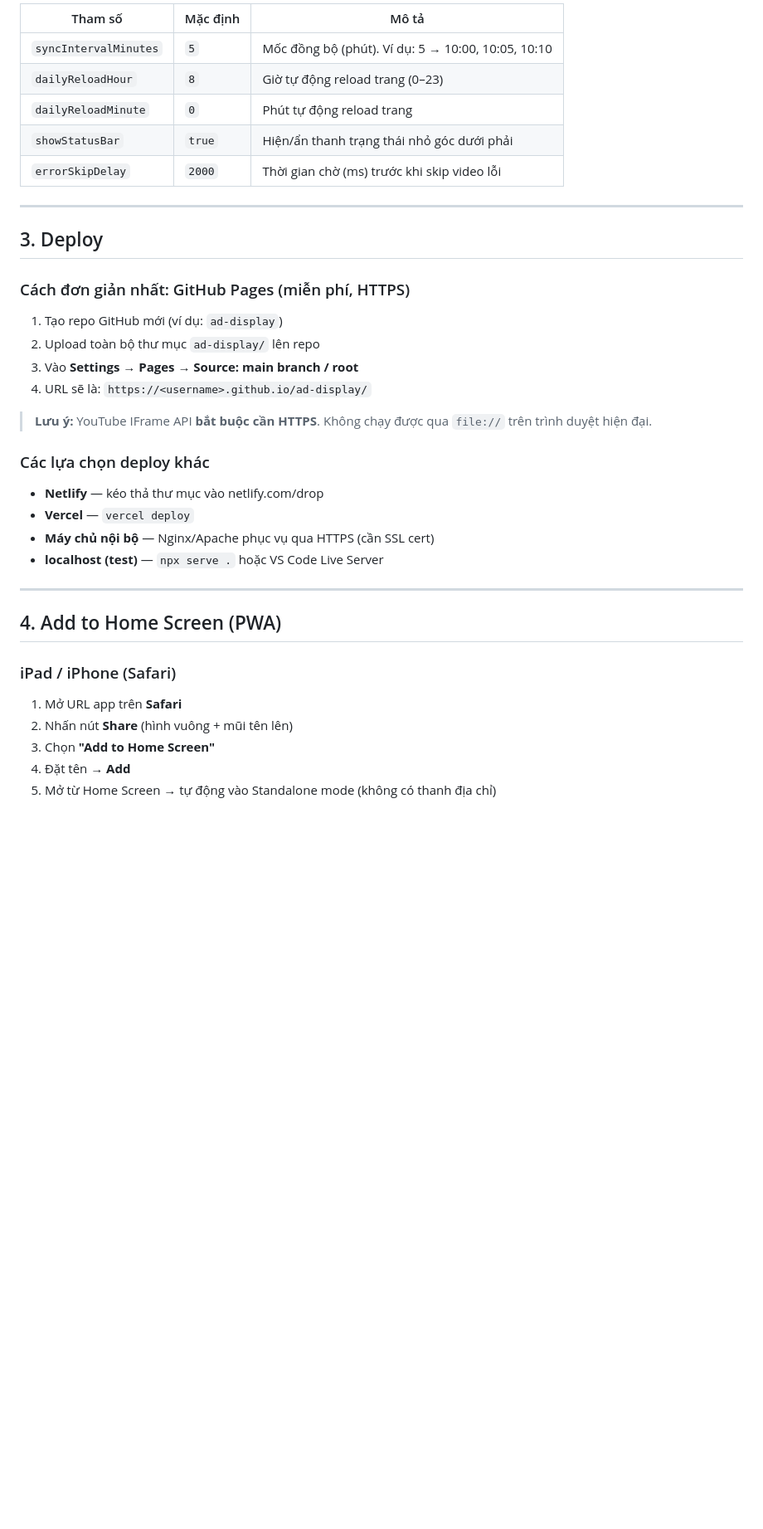
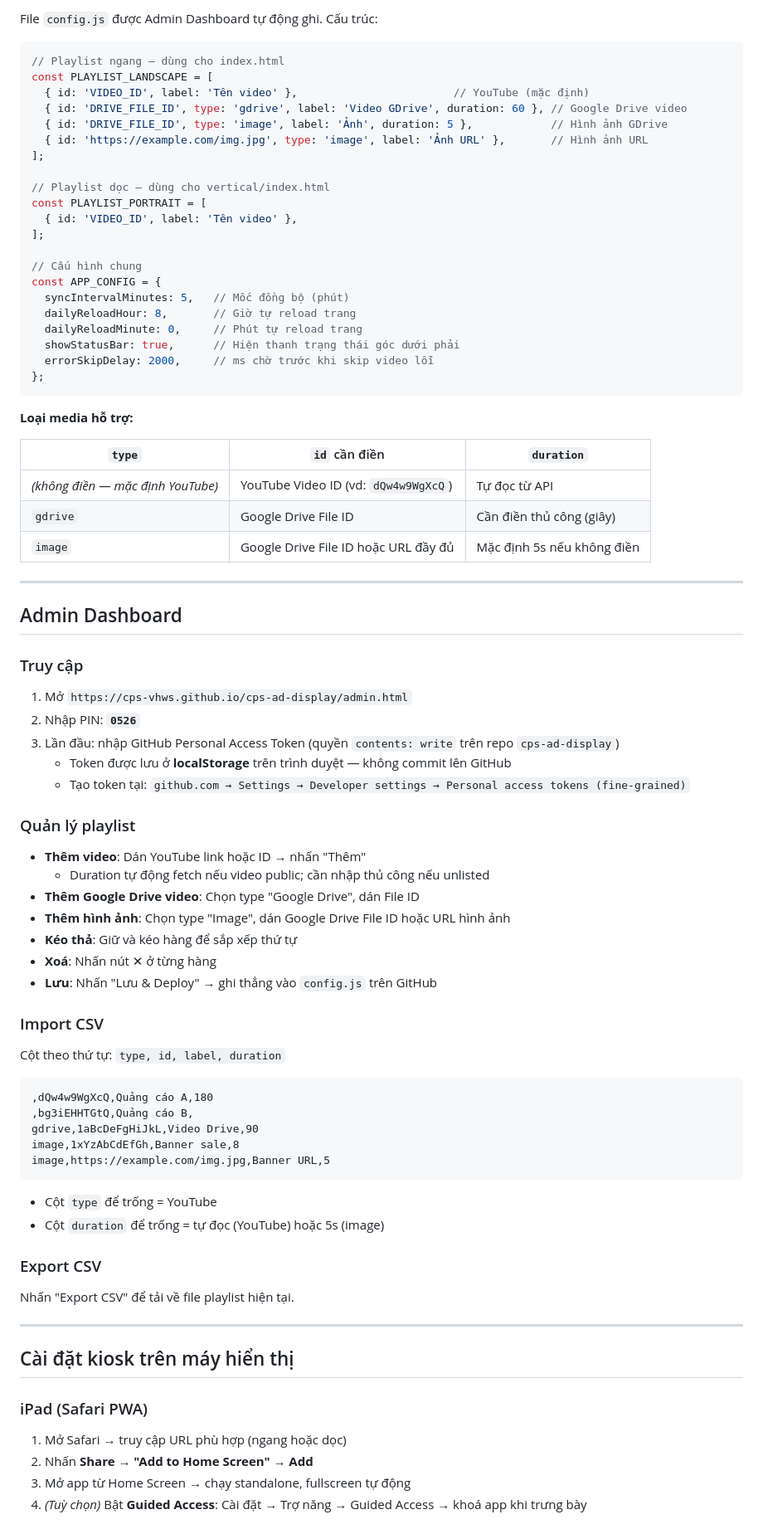
Before and after one commit to CPS-VHWS/cps-ad-display, a Markdown page: setup.md, the part around one of its changes. Shown at 83% size. Drawn GitHub-style; blank space fills up the shorter version.

Commit message:
docs: rewrite setup.md — full guide from requirements to completion

````diff
--- a/setup.md
+++ b/setup.md
@@ -39,40 +75,82 @@ const PLAYLIST = [
 
-| Tham số | Mặc định | Mô tả |
+File `config.js` được Admin Dashboard tự động ghi. Cấu trúc:
+
+```js
+// Playlist ngang — dùng cho index.html
+const PLAYLIST_LANDSCAPE = [
+  { id: 'VIDEO_ID', label: 'Tên video' },                        // YouTube (mặc định)
+  { id: 'DRIVE_FILE_ID', type: 'gdrive', label: 'Video GDrive', duration: 60 }, // Google Drive video
+  { id: 'DRIVE_FILE_ID', type: 'image', label: 'Ảnh', duration: 5 },            // Hình ảnh GDrive
+  { id: 'https://example.com/img.jpg', type: 'image', label: 'Ảnh URL' },       // Hình ảnh URL
+];
+
+// Playlist dọc — dùng cho vertical/index.html
+const PLAYLIST_PORTRAIT = [
+  { id: 'VIDEO_ID', label: 'Tên video' },
+];
+
+// Cấu hình chung
+const APP_CONFIG = {
+  syncIntervalMinutes: 5,   // Mốc đồng bộ (phút)
+  dailyReloadHour: 8,       // Giờ tự reload trang
+  dailyReloadMinute: 0,     // Phút tự reload trang
+  showStatusBar: true,      // Hiện thanh trạng thái góc dưới phải
+  errorSkipDelay: 2000,     // ms chờ trước khi skip video lỗi
+};
+```
+
+**Loại media hỗ trợ:**
+
+| `type` | `id` cần điền | `duration` |
 |---|---|---|
-| `syncIntervalMinutes` | `5` | Mốc đồng bộ (phút). Ví dụ: 5 → 10:00, 10:05, 10:10 |
-| `dailyReloadHour` | `8` | Giờ tự động reload trang (0–23) |
-| `dailyReloadMinute` | `0` | Phút tự động reload trang |
-| `showStatusBar` | `true` | Hiện/ẩn thanh trạng thái nhỏ góc dưới phải |
-| `errorSkipDelay` | `2000` | Thời gian chờ (ms) trước khi skip video lỗi |
+| *(không điền — mặc định YouTube)* | YouTube Video ID (vd: `dQw4w9WgXcQ`) | Tự đọc từ API |
+| `gdrive` | Google Drive File ID | Cần điền thủ công (giây) |
+| `image` | Google Drive File ID hoặc URL đầy đủ | Mặc định 5s nếu không điền |
 
 ---
 
-## 3. Deploy
+## Admin Dashboard
 
-### Cách đơn giản nhất: GitHub Pages (miễn phí, HTTPS)
+### Truy cập
+1. Mở `https://cps-vhws.github.io/cps-ad-display/admin.html`
+2. Nhập PIN: **`0526`**
+3. Lần đầu: nhập GitHub Personal Access Token (quyền `contents: write` trên repo `cps-ad-display`)
+   - Token được lưu ở **localStorage** trên trình duyệt — không commit lên GitHub
+   - Tạo token tại: `github.com → Settings → Developer settings → Personal access tokens (fine-grained)`
 
-1. Tạo repo GitHub mới (ví dụ: `ad-display`)
-2. Upload toàn bộ thư mục `ad-display/` lên repo
-3. Vào **Settings → Pages → Source: main branch / root**
-4. URL sẽ là: `https://<username>.github.io/ad-display/`
+### Quản lý playlist
+- **Thêm video**: Dán YouTube link hoặc ID → nhấn "Thêm"
+  - Duration tự động fetch nếu video public; cần nhập thủ công nếu unlisted
+- **Thêm Google Drive video**: Chọn type "Google Drive", dán File ID
+- **Thêm hình ảnh**: Chọn type "Image", dán Google Drive File ID hoặc URL hình ảnh
+- **Kéo thả**: Giữ và kéo hàng để sắp xếp thứ tự
+- **Xoá**: Nhấn nút ✕ ở từng hàng
+- **Lưu**: Nhấn "Lưu & Deploy" → ghi thẳng vào `config.js` trên GitHub
 
-> **Lưu ý:** YouTube IFrame API **bắt buộc cần HTTPS**. Không chạy được qua `file://` trên trình duyệt hiện đại.
+### Import CSV
+Cột theo thứ tự: `type, id, label, duration`
 
-### Các lựa chọn deploy khác
+```csv
+,dQw4w9WgXcQ,Quảng cáo A,180
+,bg3iEHHTGtQ,Quảng cáo B,
+gdrive,1aBcDeFgHiJkL,Video Drive,90
+image,1xYzAbCdEfGh,Banner sale,8
+image,https://example.com/img.jpg,Banner URL,5
+```
 
-- **Netlify** — kéo thả thư mục vào netlify.com/drop
-- **Vercel** — `vercel deploy`
-- **Máy chủ nội bộ** — Nginx/Apache phục vụ qua HTTPS (cần SSL cert)
-- **localhost (test)** — `npx serve .` hoặc VS Code Live Server
+- Cột `type` để trống = YouTube
+- Cột `duration` để trống = tự đọc (YouTube) hoặc 5s (image)
+
+### Export CSV
+Nhấn "Export CSV" để tải về file playlist hiện tại.
 
 ---
 
-## 4. Add to Home Screen (PWA)
+## Cài đặt kiosk trên máy hiển thị
 
-### iPad / iPhone (Safari)
-1. Mở URL app trên **Safari**
-2. Nhấn nút **Share** (hình vuông + mũi tên lên)
-3. Chọn **"Add to Home Screen"**
-4. Đặt tên → **Add**
-5. Mở từ Home Screen → tự động vào Standalone mode (không có thanh địa chỉ)
+### iPad (Safari PWA)
+1. Mở Safari → truy cập URL phù hợp (ngang hoặc dọc)
+2. Nhấn **Share** → **"Add to Home Screen"** → **Add**
+3. Mở app từ Home Screen → chạy standalone, fullscreen tự động
+4. *(Tuỳ chọn)* Bật **Guided Access**: Cài đặt → Trợ năng → Guided Access → khoá app khi trưng bày
 
````
Also changed, not shown: other parts of setup.md (+129 -59 lines).
